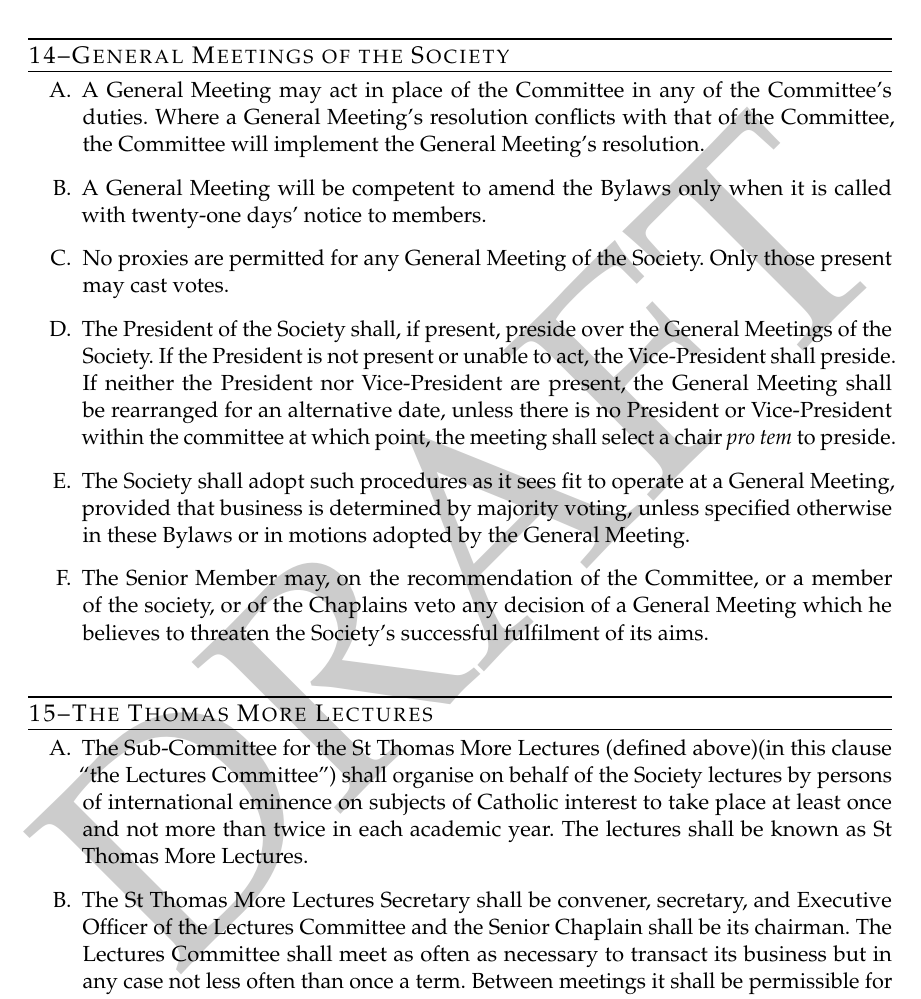
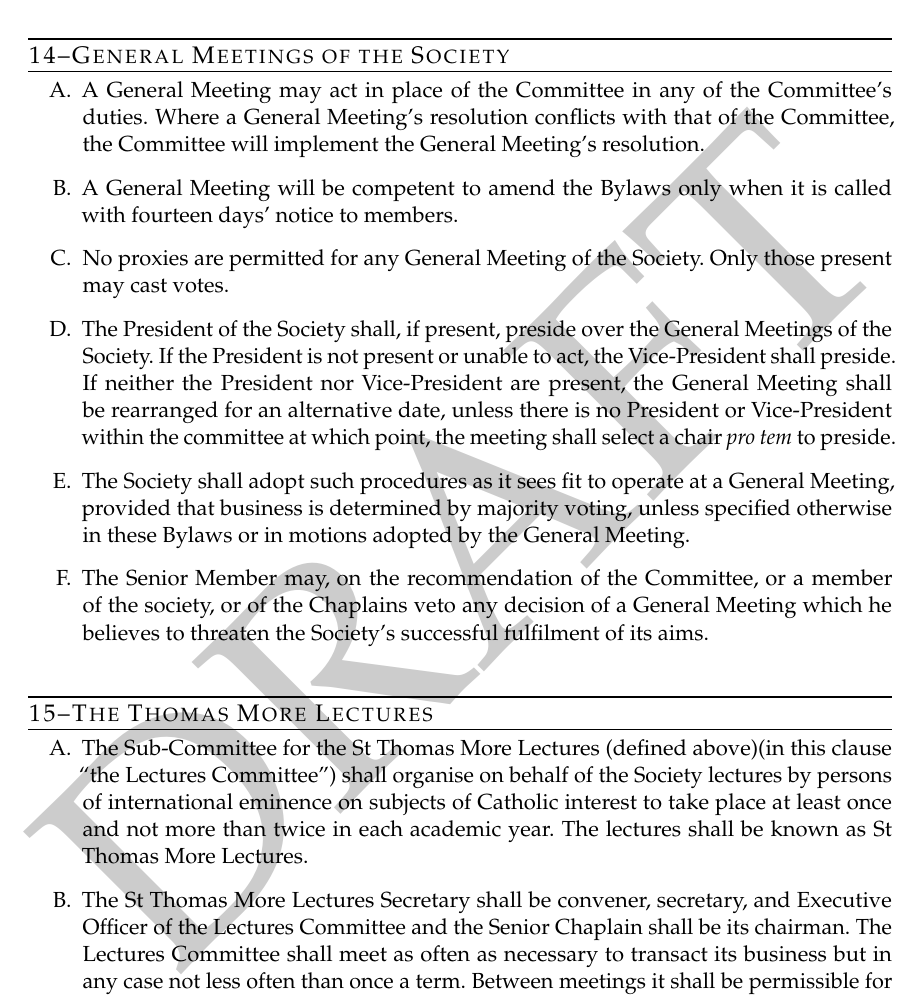
Before and after one commit to JoBoCl/NewmanSocietyConstitution, a LaTeX document (Constitution.tex): part of page 15 of 16, cut so that both start at the same text. Compiled offline with pdfLaTeX.

Commit message:
Fourteen days are now needed to call a general meeting that can modify the by-laws.
This is now consistent across the document

```diff
--- a/Constitution.tex
+++ b/Constitution.tex
@@ -236,7 +236,7 @@ The Sub-Committee for the St Thomas More Lectures shall consist of the President
 \section{General Meetings of the Society}
 \begin{enumerate}
 \item A General Meeting may act in place of the Committee in any of the Committee's duties. Where a General Meeting's resolution conflicts with that of the Committee, the Committee will implement the General Meeting's resolution.
-\item A General Meeting will be competent to amend the Bylaws only when it is called with twenty-one days' notice to members.
+\item A General Meeting will be competent to amend the Bylaws only when it is called with fourteen days' notice to members.
 \item No proxies are permitted for any General Meeting of the Society. Only those present may cast votes.
 \item The President of the Society shall, if present, preside over the General Meetings of the Society. If the President is not present or unable to act, the Vice-President shall preside. If neither the President nor Vice-President are present, the General Meeting shall be rearranged for an alternative date, unless there is no President or Vice-President within the committee at which point, the meeting shall select a chair \emph{pro tem} to preside.
 \item The Society shall adopt such procedures as it sees fit to operate at a General Meeting, provided that business is determined by majority voting, unless specified otherwise in these Bylaws or in motions adopted by the General Meeting.
```
